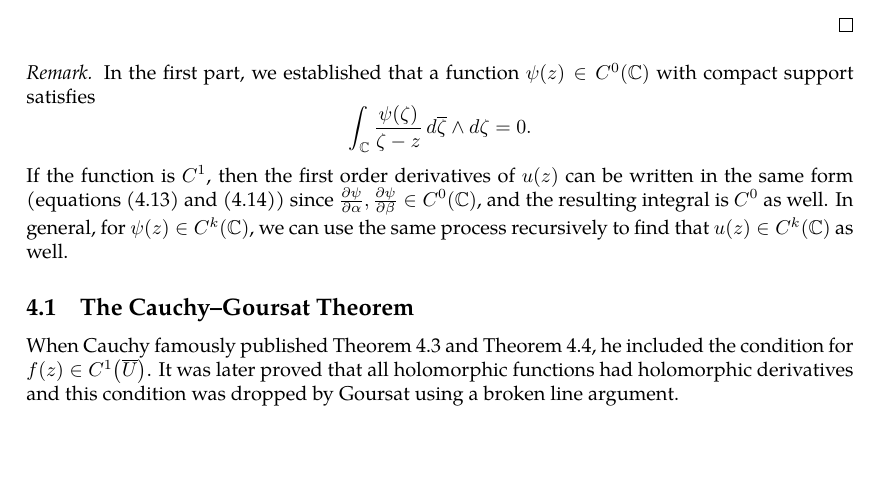
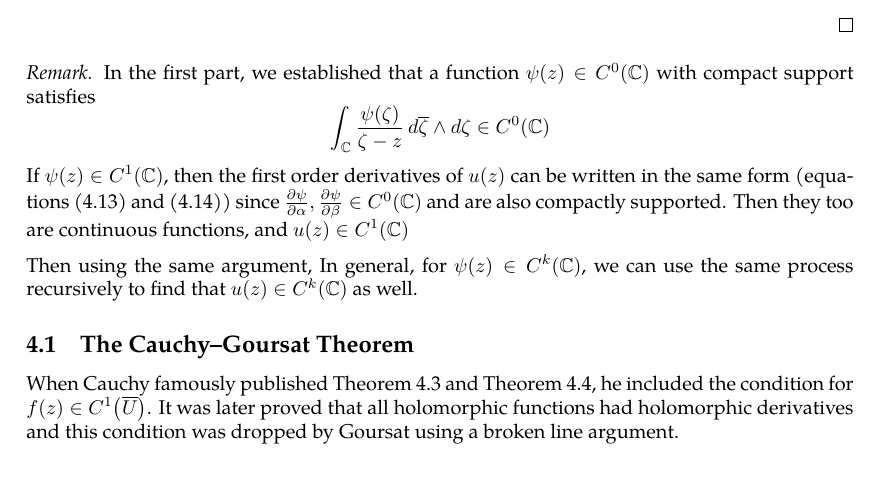
Before and after one commit to slipperking/complex-analysis-latex, a LaTeX document (main.tex): part of page 16 of 16, cut so that both start at the same text. Compiled offline with pdfLaTeX.

Commit message:
overleaf_to_git (Tue May 20 16:10:33 2025 -0700): update main.tex from r3108 to r3120

```diff
--- a/main.tex
+++ b/main.tex
@@ -406,7 +406,10 @@ From the above result, we can directly obtain the following theorem:
     Because \(\forall\zeta\in\partial\supp(\psi)\), \(\psi(\zeta)=0\), we obtain \[\pdv{u}{\overline{z}}=\psi(z).\]
 \end{proof}
 \begin{remark}
-    In the first part, we established that a function \(\psi(z)\in C^0(\mathbb{C})\) with compact support satisfies \[\int_{\mathbb{C}}\frac{\psi(\zeta)}{\zeta-z}\dd{\overline{\zeta}}\wedge\ddzeta=0.\] If the function is \(C^1\), then the first order derivatives of \(u(z)\) can be written in the same form (equations \eqref{eq:onedimensionalpartialconjugatesolution_differenceexpr_realaxisderivative} and \eqref{eq:onedimensionalpartialconjugatesolution_differenceexpr_imaginaryaxisderivative}) since \(\pdv{\psi}{\alpha},\pdv{\psi}{\beta}\in C^0(\mathbb{C})\), and the resulting integral is \(C^0\) as well. In general, for \(\psi(z)\in C^k(\mathbb{C})\), we can use the same process recursively to find that \(u(z)\in C^k(\mathbb{C})\) as well.
+    In the first part, we established that a function \(\psi(z)\in C^0(\mathbb{C})\) with compact support satisfies \[\int_{\mathbb{C}}\frac{\psi(\zeta)}{\zeta-z}\dd{\overline{\zeta}}\wedge\ddzeta\in C^0(\mathbb{C})\]
+    If \(\psi(z)\in C^1(\mathbb{C})\), then the first order derivatives of \(u(z)\) can be written in the same form (equations \eqref{eq:onedimensionalpartialconjugatesolution_differenceexpr_realaxisderivative} and \eqref{eq:onedimensionalpartialconjugatesolution_differenceexpr_imaginaryaxisderivative}) since \(\pdv{\psi}{\alpha},\pdv{\psi}{\beta}\in C^0(\mathbb{C})\) and are also compactly supported. Then they too are continuous functions, and \(u(z)\in C^1(\mathbb{C})\)
+
+    Then using the same argument, In general, for \(\psi(z)\in C^k(\mathbb{C})\), we can use the same process recursively to find that \(u(z)\in C^k(\mathbb{C})\) as well.
 \end{remark}
 \subsection{The Cauchy--Goursat Theorem}
 When Cauchy famously published \autoref{thm:cauchyintegralformula} and \autoref{thm:cauchyintegraltheorem}, he included the condition for \(f(z)\in C^1\paren{\overline{U}}\). It was later proved that all holomorphic functions had holomorphic derivatives and this condition was dropped by Goursat using a broken line argument.
```
